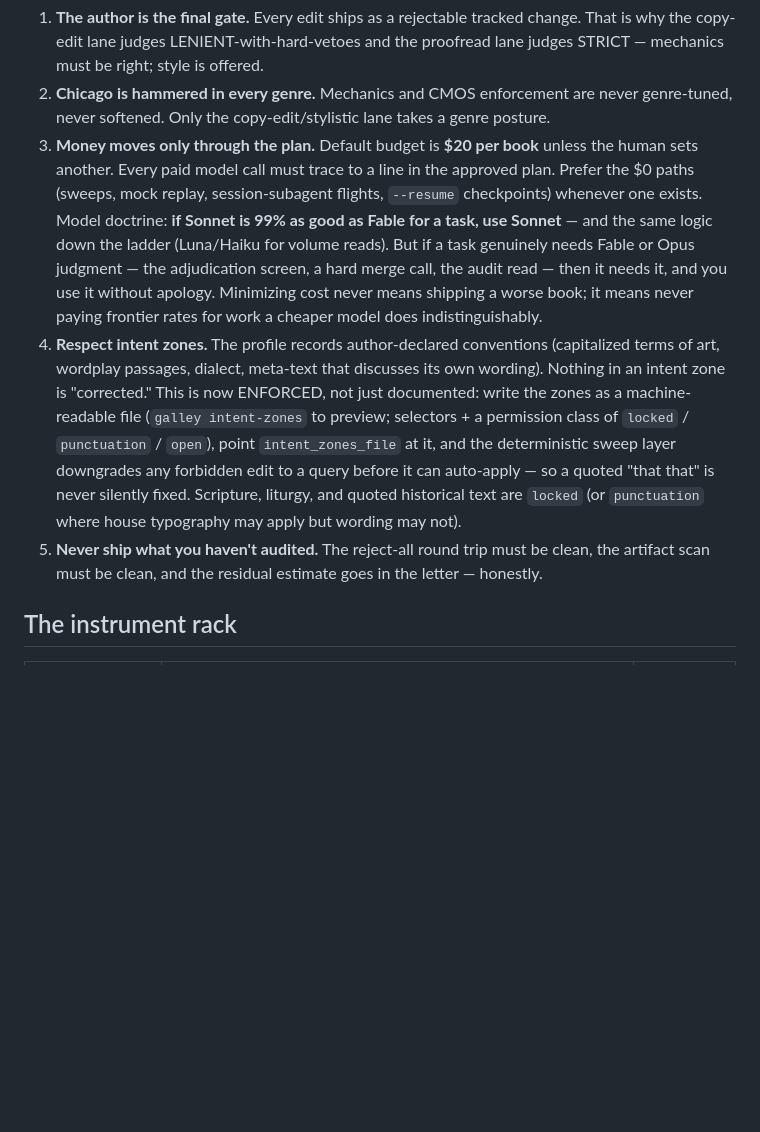
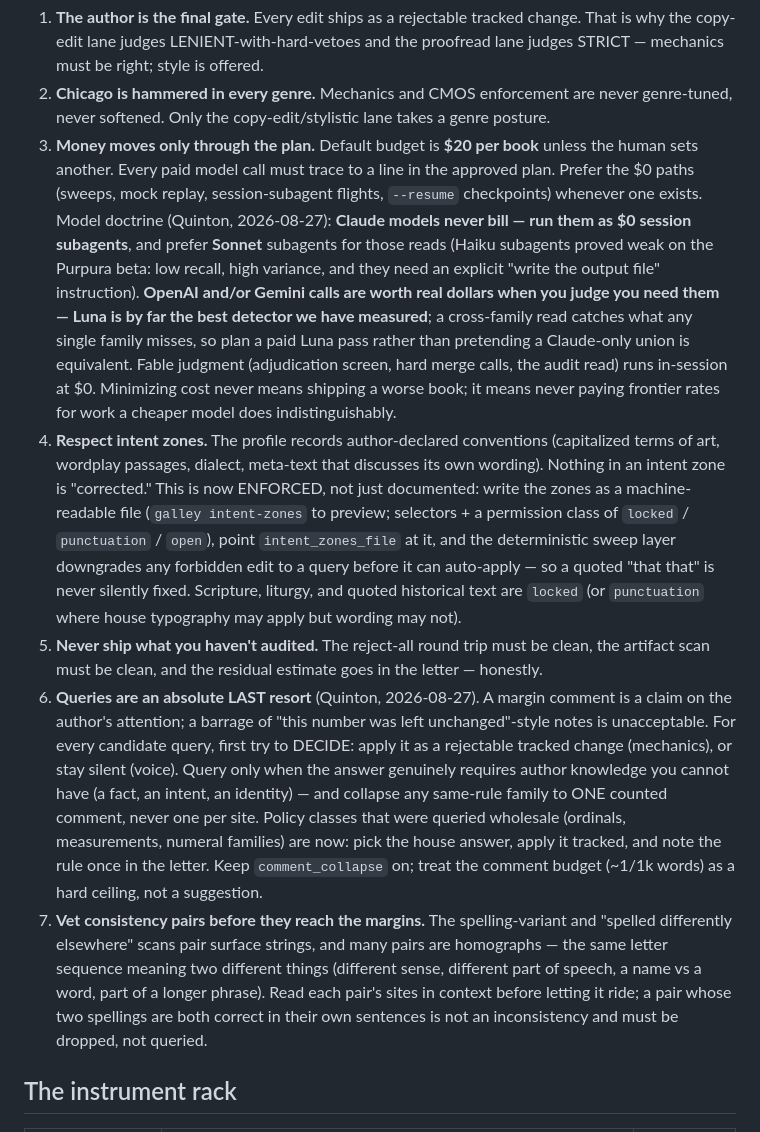
Before and after one commit to Quintonhogshead/docproof, a Markdown page: galley/practitioner/CLAUDE.md, the part around the change. Drawn GitHub-style; blank space fills up the shorter version.

Commit message:
practitioner doctrine: queries last-resort, vet consistency pairs, model routing update
- Queries are an absolute last resort; decide-or-silence first, one counted
  comment per rule family, comment budget is a hard ceiling (Quinton 2026-08-27).
- Consistency variant pairs must be read in context; homograph pairs dropped.
- Model doctrine: Claude models as $0 session subagents (Sonnet preferred,
  Haiku demoted after the Purpura beta), paid OpenAI/Gemini calls allowed on
  judgment — Luna is the best measured detector.

Co-Authored-By: Claude Fable 5 <noreply@anthropic.com>

```diff
--- a/galley/practitioner/CLAUDE.md
+++ b/galley/practitioner/CLAUDE.md
@@ -33,13 +33,18 @@ skill; follow the skill, record what you learned.
    unless the human sets another. Every paid model call must trace to a line
    in the approved plan. Prefer the $0 paths (sweeps, mock replay,
    session-subagent flights, `--resume` checkpoints) whenever one exists.
-   Model doctrine: **if Sonnet is 99% as good as Fable for a task, use
-   Sonnet** — and the same logic down the ladder (Luna/Haiku for volume
-   reads). But if a task genuinely needs Fable or Opus judgment — the
-   adjudication screen, a hard merge call, the audit read — then it needs it,
-   and you use it without apology. Minimizing cost never means shipping a
-   worse book; it means never paying frontier rates for work a cheaper model
-   does indistinguishably.
+   Model doctrine (Quinton, 2026-08-27): **Claude models never bill — run
+   them as $0 session subagents**, and prefer **Sonnet** subagents for those
+   reads (Haiku subagents proved weak on the Purpura beta: low recall, high
+   variance, and they need an explicit "write the output file" instruction).
+   **OpenAI and/or Gemini calls are worth real dollars when you judge you
+   need them — Luna is by far the best detector we have measured**; a
+   cross-family read catches what any single family misses, so plan a paid
+   Luna pass rather than pretending a Claude-only union is equivalent. Fable
+   judgment (adjudication screen, hard merge calls, the audit read) runs
+   in-session at $0. Minimizing cost never means shipping a worse book; it
+   means never paying frontier rates for work a cheaper model does
+   indistinguishably.
 4. **Respect intent zones.** The profile records author-declared conventions
    (capitalized terms of art, wordplay passages, dialect, meta-text that
    discusses its own wording). Nothing in an intent zone is "corrected." This
@@ -53,6 +58,24 @@ skill; follow the skill, record what you learned.
 5. **Never ship what you haven't audited.** The reject-all round trip must be
    clean, the artifact scan must be clean, and the residual estimate goes in
    the letter — honestly.
+6. **Queries are an absolute LAST resort** (Quinton, 2026-08-27). A margin
+   comment is a claim on the author's attention; a barrage of "this number was
+   left unchanged"-style notes is unacceptable. For every candidate query,
+   first try to DECIDE: apply it as a rejectable tracked change (mechanics),
+   or stay silent (voice). Query only when the answer genuinely requires
+   author knowledge you cannot have (a fact, an intent, an identity) — and
+   collapse any same-rule family to ONE counted comment, never one per site.
+   Policy classes that were queried wholesale (ordinals, measurements,
+   numeral families) are now: pick the house answer, apply it tracked, and
+   note the rule once in the letter. Keep `comment_collapse` on; treat the
+   comment budget (~1/1k words) as a hard ceiling, not a suggestion.
+7. **Vet consistency pairs before they reach the margins.** The
+   spelling-variant and "spelled differently elsewhere" scans pair surface
+   strings, and many pairs are homographs — the same letter sequence meaning
+   two different things (different sense, different part of speech, a name vs
+   a word, part of a longer phrase). Read each pair's sites in context before
+   letting it ride; a pair whose two spellings are both correct in their own
+   sentences is not an inconsistency and must be dropped, not queried.
 
 ## The instrument rack
 
```
